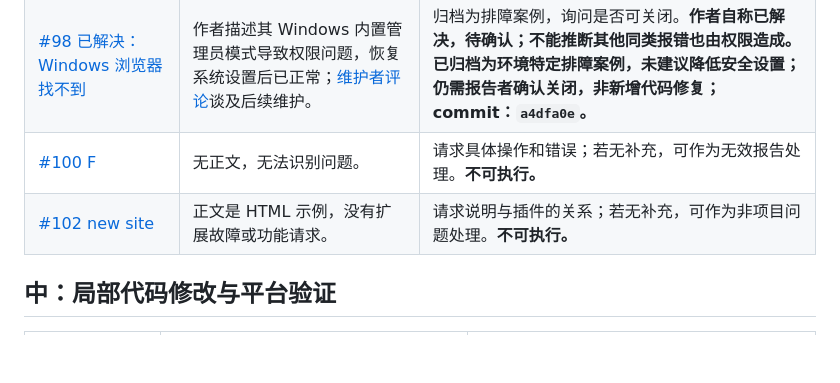
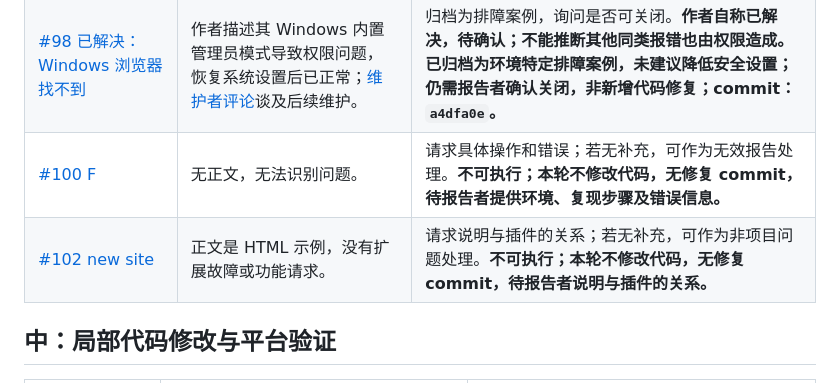
Before and after one commit to SudoKillMe/vscode-extensions-open-in-browser, a Markdown page: ISSUES_TRIAGE.md, the part around one of its changes. GitHub-like rendering; blank space fills up the shorter version.

```diff
--- a/ISSUES_TRIAGE.md
+++ b/ISSUES_TRIAGE.md
@@ -41,8 +41,8 @@
 | [#74 Firefox PATH workaround](https://github.com/SudoKillMe/vscode-extensions-open-in-browser/issues/74) | 与 #73 相同的 Firefox `PATH` 说明。 | **#73 的重复 issue**；建议保留一个入口。  **已整理 Windows Firefox PATH/绝对路径排障说明，强调重启 VS Code 和适用边界；重复报告共用文档提交，非通用故障修复；commit：`749e0f0`。** |
 | [#75 Firefox PATH workaround](https://github.com/SudoKillMe/vscode-extensions-open-in-browser/issues/75) | 与 #73、#74 相同的 Firefox `PATH` 说明。 | **#73 的重复 issue**；建议保留一个入口。  **已整理 Windows Firefox PATH/绝对路径排障说明，强调重启 VS Code 和适用边界；重复报告共用文档提交，非通用故障修复；commit：`749e0f0`。** |
 | [#98 已解决：Windows 浏览器找不到](https://github.com/SudoKillMe/vscode-extensions-open-in-browser/issues/98) | 作者描述其 Windows 内置管理员模式导致权限问题，恢复系统设置后已正常；[维护者评论](https://github.com/SudoKillMe/vscode-extensions-open-in-browser/issues/98#issuecomment-2458705525)谈及后续维护。 | 归档为排障案例，询问是否可关闭。**作者自称已解决，待确认；不能推断其他同类报错也由权限造成。**  **已归档为环境特定排障案例，未建议降低安全设置；仍需报告者确认关闭，非新增代码修复；commit：`a4dfa0e`。** |
-| [#100 F](https://github.com/SudoKillMe/vscode-extensions-open-in-browser/issues/100) | 无正文，无法识别问题。 | 请求具体操作和错误；若无补充，可作为无效报告处理。**不可执行。** |
-| [#102 new site](https://github.com/SudoKillMe/vscode-extensions-open-in-browser/issues/102) | 正文是 HTML 示例，没有扩展故障或功能请求。 | 请求说明与插件的关系；若无补充，可作为非项目问题处理。**不可执行。** |
+| [#100 F](https://github.com/SudoKillMe/vscode-extensions-open-in-browser/issues/100) | 无正文，无法识别问题。 | 请求具体操作和错误；若无补充，可作为无效报告处理。**不可执行；本轮不修改代码，无修复 commit，待报告者提供环境、复现步骤及错误信息。** |
+| [#102 new site](https://github.com/SudoKillMe/vscode-extensions-open-in-browser/issues/102) | 正文是 HTML 示例，没有扩展故障或功能请求。 | 请求说明与插件的关系；若无补充，可作为非项目问题处理。**不可执行；本轮不修改代码，无修复 commit，待报告者说明与插件的关系。** |
 
 ## 中：局部代码修改与平台验证
 
```
Also changed, not shown: other parts of ISSUES_TRIAGE.md (+17 -3 lines).
